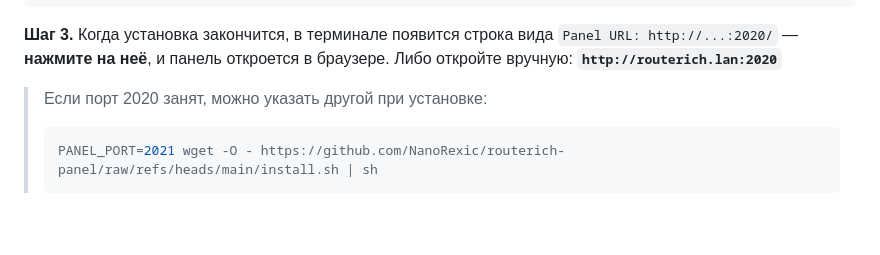
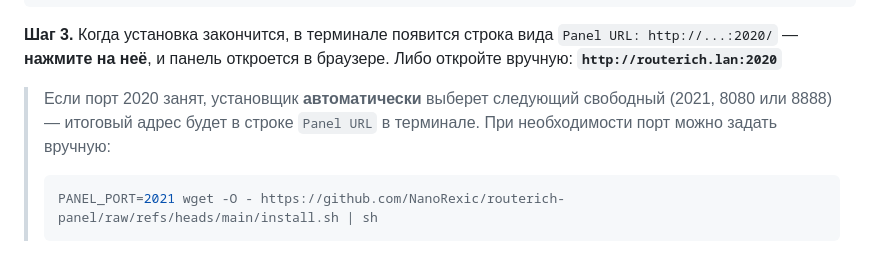
Before and after one commit to NanoRexic/routerich-panel, a Markdown page: README.md, the part around the change. Drawn GitHub-style; blank space fills up the shorter version.

Commit message:
docs: clarify automatic panel port fallback in README

````diff
--- a/README.md
+++ b/README.md
@@ -26,7 +26,7 @@ wget -O - https://github.com/NanoRexic/routerich-panel/raw/refs/heads/main/insta
 
 **Шаг 3.** Когда установка закончится, в терминале появится строка вида `Panel URL: http://...:2020/` — **нажмите на неё**, и панель откроется в браузере. Либо откройте вручную: **`http://routerich.lan:2020`**
 
-> Если порт 2020 занят, можно указать другой при установке:
+> Если порт 2020 занят, установщик **автоматически** выберет следующий свободный (2021, 8080 или 8888) — итоговый адрес будет в строке `Panel URL` в терминале. При необходимости порт можно задать вручную:
 >
 > ```sh
 > PANEL_PORT=2021 wget -O - https://github.com/NanoRexic/routerich-panel/raw/refs/heads/main/install.sh | sh
````
